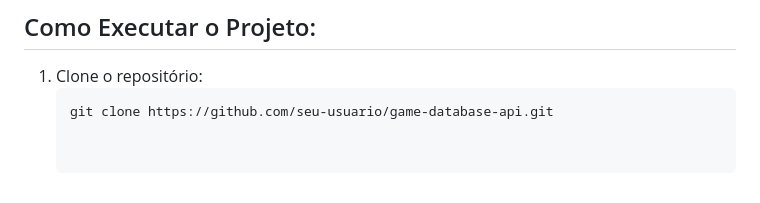
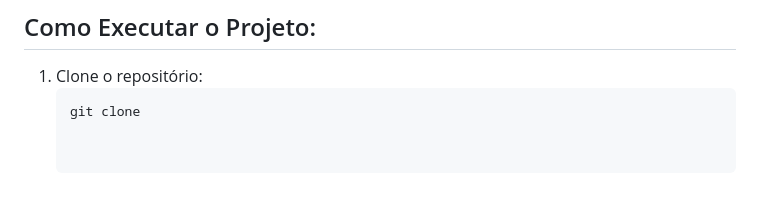
Before and after one commit to DiegoH3nr1que/fullstack_project, a Markdown page: README.md, the part around the change. Drawn GitHub-style.

````diff
--- a/README.md
+++ b/README.md
@@ -68,4 +68,4 @@
 ## Como Executar o Projeto:
 1. Clone o repositório:
    ```bash
-   git clone https://github.com/seu-usuario/game-database-api.git
+   git clone
````
